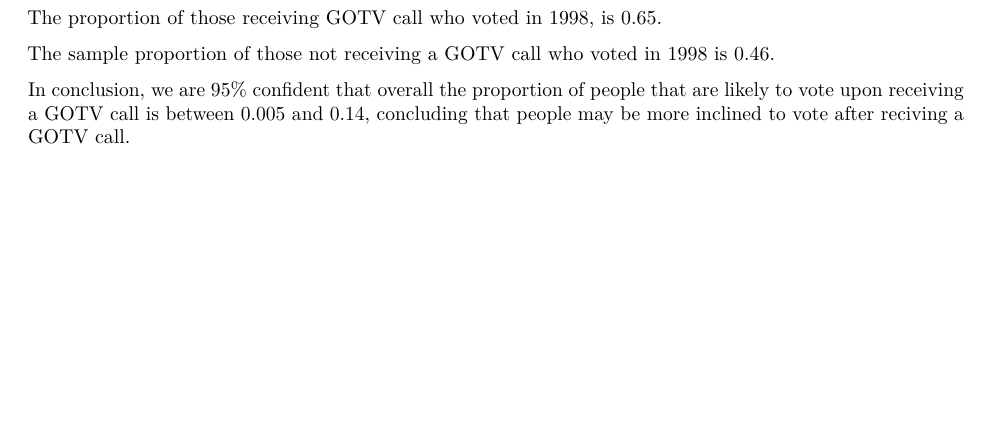
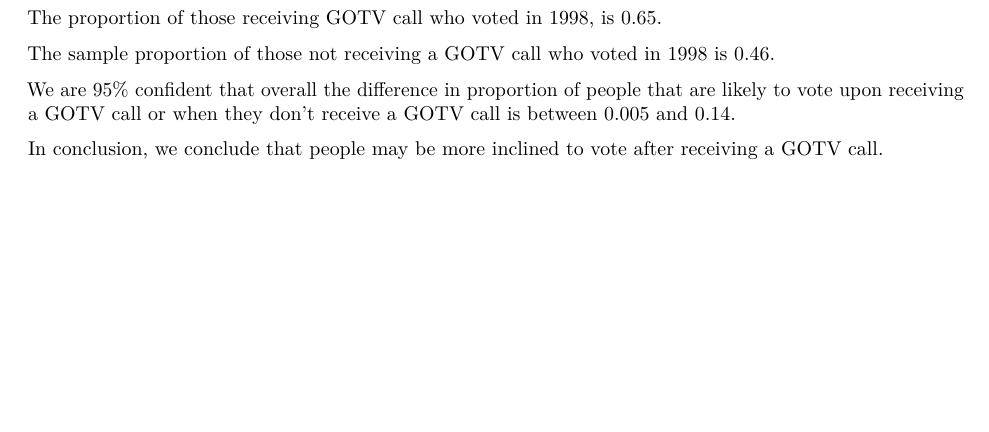
Before and after one commit to bpham010/Homework9, an R Markdown document (Homework9.Rmd): part of page 2 of 3, cut so that both start at the same text. Rendered offline with R 4.5, knitr and Pandoc, then LaTeX, with nearby package versions; some code elsewhere in the file could not run offline.

Commit message:
Add files via upload

```diff
--- a/Homework9.Rmd
+++ b/Homework9.Rmd
@@ -113,9 +113,9 @@ The proportion of those receiving GOTV call who voted in 1998, is 0.65.
 
 The sample proportion of those not receiving a GOTV call who voted in 1998 is 0.46.
 
+We are 95% confident that overall the difference in proportion of people that are likely to vote upon receiving a GOTV call or when they don't receive a GOTV call is between 0.005 and 0.14.
 
-
-In conclusion, we are 95% confident that overall the proportion of people that are likely to vote upon receiving a GOTV call is between 0.005 and 0.14, concluding that people may be more inclined to vote after reciving a GOTV call.
+In conclusion, we conclude that people may be more inclined to vote after receiving a GOTV call.
 
 
 \newpage
```
